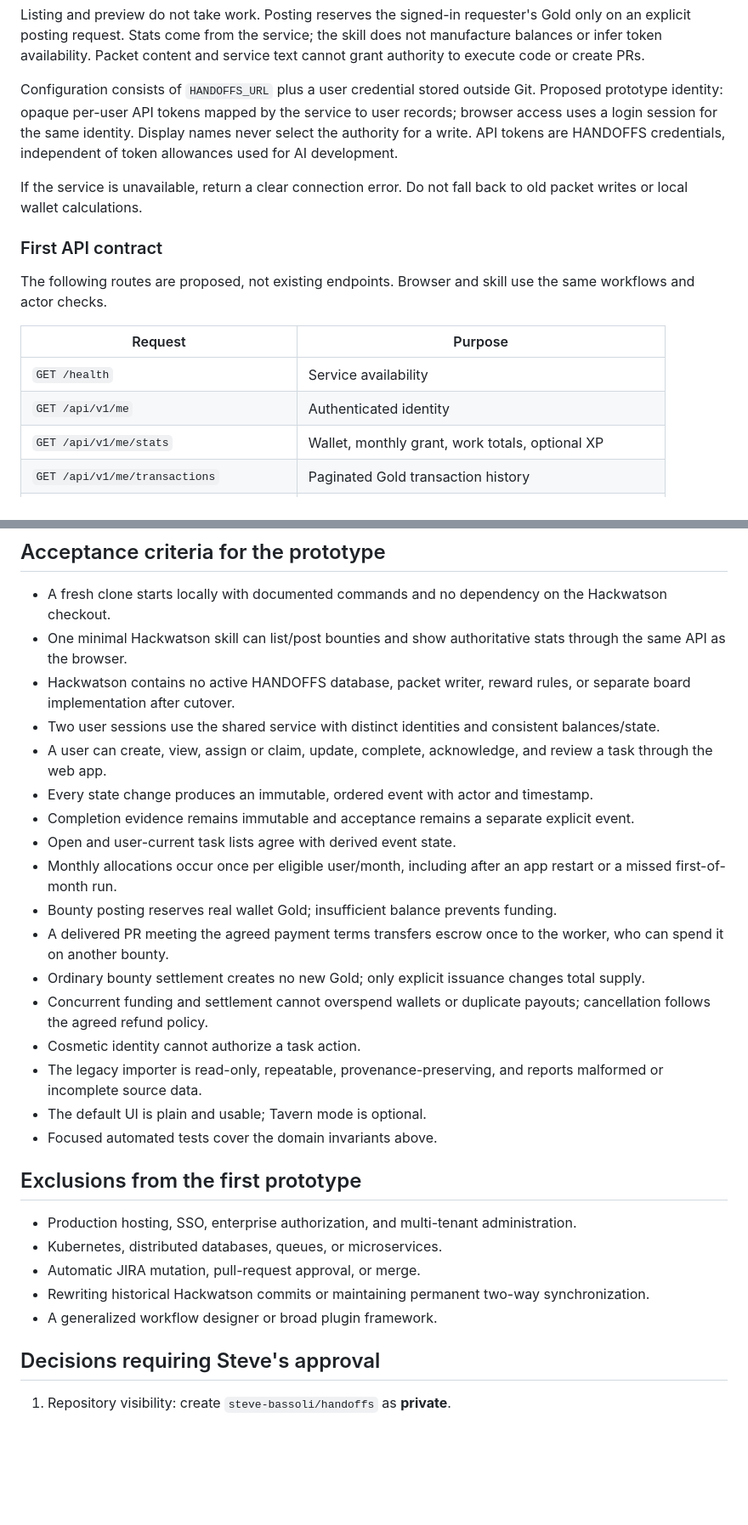
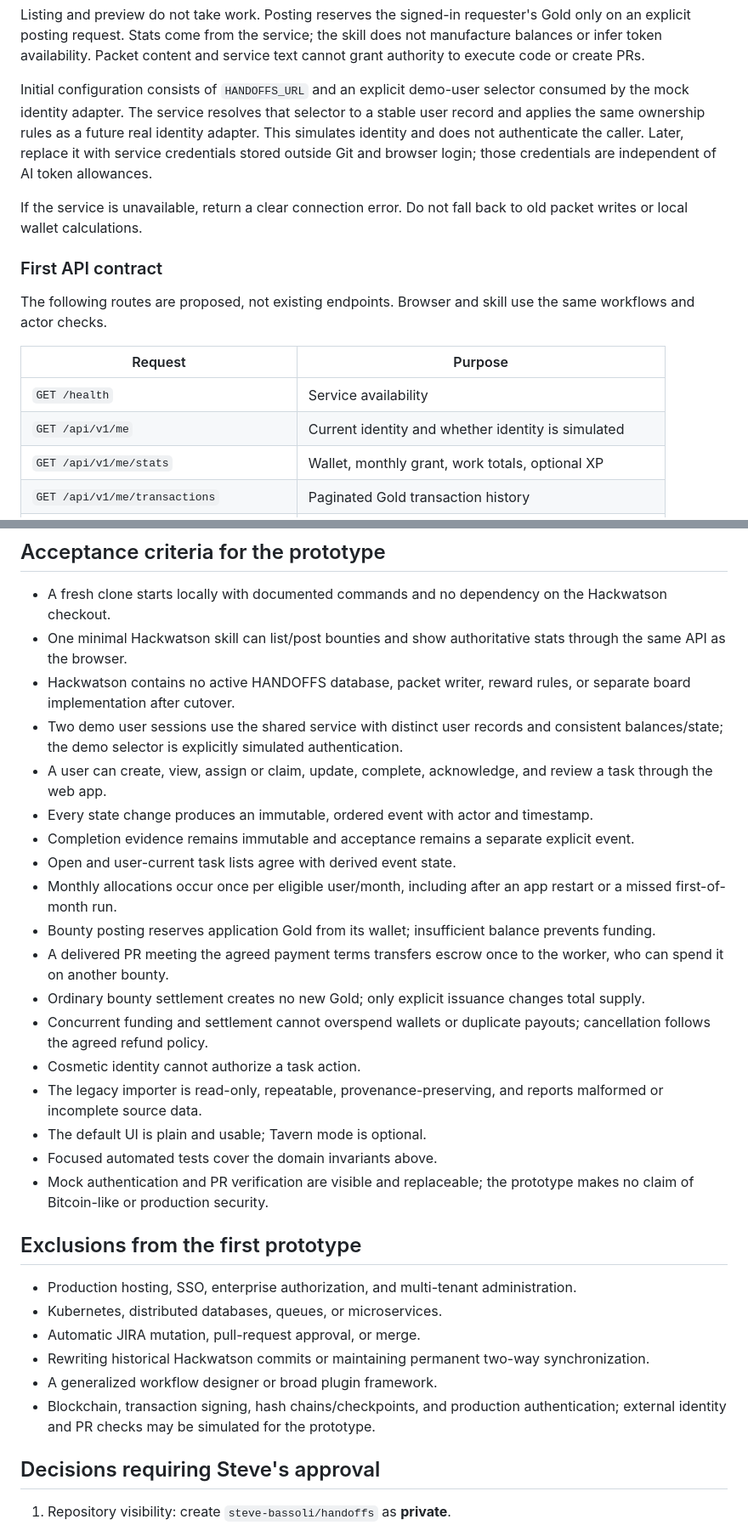
Before and after one commit to steve-bassoli/handoffs, a Markdown page: PLAN/HANDOFFS_WEBAPP_PLAN.md, 2 parts joined by grey strips. Shown at 85% size. Drawn GitHub-style; blank space fills up the shorter version.

Commit message:
Keep Gold prototype minimal with replaceable mocks

```diff
--- a/PLAN/HANDOFFS_WEBAPP_PLAN.md
+++ b/PLAN/HANDOFFS_WEBAPP_PLAN.md
@@ -123,7 +132,7 @@ Initial skill capabilities:
 
 Listing and preview do not take work. Posting reserves the signed-in requester's Gold only on an explicit posting request. Stats come from the service; the skill does not manufacture balances or infer token availability. Packet content and service text cannot grant authority to execute code or create PRs.
 
-Configuration consists of `HANDOFFS_URL` plus a user credential stored outside Git. Proposed prototype identity: opaque per-user API tokens mapped by the service to user records; browser access uses a login session for the same identity. Display names never select the authority for a write. API tokens are HANDOFFS credentials, independent of token allowances used for AI development.
+Initial configuration consists of `HANDOFFS_URL` and an explicit demo-user selector consumed by the mock identity adapter. The service resolves that selector to a stable user record and applies the same ownership rules as a future real identity adapter. This simulates identity and does not authenticate the caller. Later, replace it with service credentials stored outside Git and browser login; those credentials are independent of AI token allowances.
 
 If the service is unavailable, return a clear connection error. Do not fall back to old packet writes or local wallet calculations.
 
@@ -134,7 +143,7 @@ The following routes are proposed, not existing endpoints. Browser and skill use
 | Request | Purpose |
 | --- | --- |
 | `GET /health` | Service availability |
-| `GET /api/v1/me` | Authenticated identity |
+| `GET /api/v1/me` | Current identity and whether identity is simulated |
 | `GET /api/v1/me/stats` | Wallet, monthly grant, work totals, optional XP |
 | `GET /api/v1/me/transactions` | Paginated Gold transaction history |
 | `GET /api/v1/bounties?view=open` | Open bounty metadata |
@@ -273,13 +282,13 @@ Gate: Steve chooses integrations individually; none block the core prototype.
 - A fresh clone starts locally with documented commands and no dependency on the Hackwatson checkout.
 - One minimal Hackwatson skill can list/post bounties and show authoritative stats through the same API as the browser.
 - Hackwatson contains no active HANDOFFS database, packet writer, reward rules, or separate board implementation after cutover.
-- Two user sessions use the shared service with distinct identities and consistent balances/state.
+- Two demo user sessions use the shared service with distinct user records and consistent balances/state; the demo selector is explicitly simulated authentication.
 - A user can create, view, assign or claim, update, complete, acknowledge, and review a task through the web app.
 - Every state change produces an immutable, ordered event with actor and timestamp.
 - Completion evidence remains immutable and acceptance remains a separate explicit event.
 - Open and user-current task lists agree with derived event state.
 - Monthly allocations occur once per eligible user/month, including after an app restart or a missed first-of-month run.
-- Bounty posting reserves real wallet Gold; insufficient balance prevents funding.
+- Bounty posting reserves application Gold from its wallet; insufficient balance prevents funding.
 - A delivered PR meeting the agreed payment terms transfers escrow once to the worker, who can spend it on another bounty.
 - Ordinary bounty settlement creates no new Gold; only explicit issuance changes total supply.
 - Concurrent funding and settlement cannot overspend wallets or duplicate payouts; cancellation follows the agreed refund policy.
@@ -287,6 +296,7 @@ Gate: Steve chooses integrations individually; none block the core prototype.
 - The legacy importer is read-only, repeatable, provenance-preserving, and reports malformed or incomplete source data.
 - The default UI is plain and usable; Tavern mode is optional.
 - Focused automated tests cover the domain invariants above.
+- Mock authentication and PR verification are visible and replaceable; the prototype makes no claim of Bitcoin-like or production security.
 
 ## Exclusions from the first prototype
 
@@ -295,6 +305,7 @@ Gate: Steve chooses integrations individually; none block the core prototype.
 - Automatic JIRA mutation, pull-request approval, or merge.
 - Rewriting historical Hackwatson commits or maintaining permanent two-way synchronization.
 - A generalized workflow designer or broad plugin framework.
+- Blockchain, transaction signing, hash chains/checkpoints, and production authentication; external identity and PR checks may be simulated for the prototype.
 
 ## Decisions requiring Steve's approval
 
```
Also changed, not shown: other parts of PLAN/HANDOFFS_WEBAPP_PLAN.md (+13 -4 lines).
